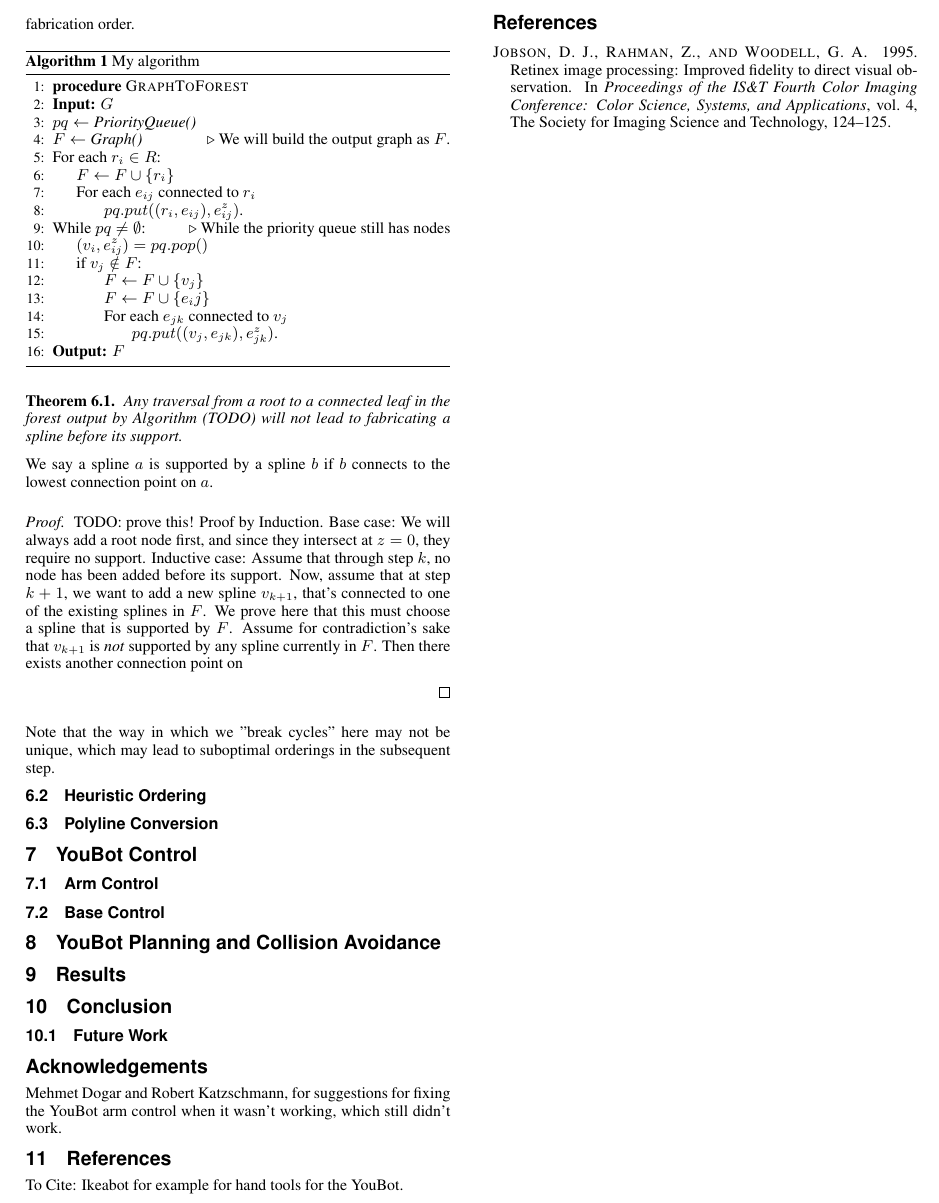
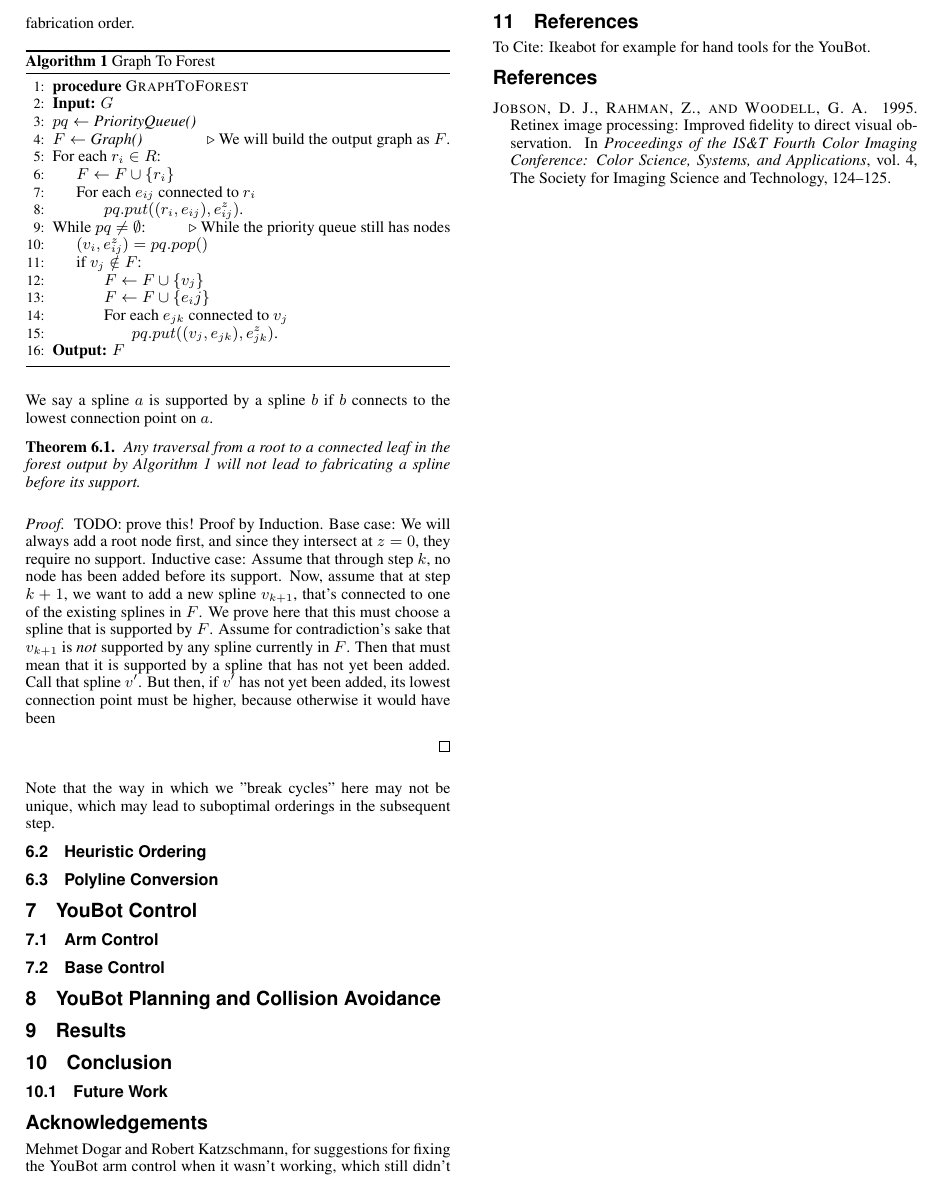
Before and after one commit to aespielberg/3DoodlerController, a LaTeX paper (paper/final_report/acmsiggraph/template.tex): part of page 2 of 2, cut so that both start at the same text. Compiled offline with pdfLaTeX.

Commit message:
Have to rethink algorithm assumptions

```diff
--- a/paper/final_report/acmsiggraph/template.tex
+++ b/paper/final_report/acmsiggraph/template.tex
@@ -132,7 +132,7 @@ TODO: clean up all this terminology to match algorithm.
 Given this setup, we present an algorithm in Figure (TODO) for transforming this graph into a forest such that the fabrication of splines in any path from any root to a connected leaf guarantees that any spline's support will be built before it.  Note that as a limitation, this only considers geometric feasibility, and does not perform any sort of physical simulation to verify the stability of such a fabrication order.
 
 \begin{algorithm}
-\caption{My algorithm}\label{euclid}
+\caption{Graph To Forest}\label{alg:graphtoforest}
 \begin{algorithmic}[1]
 \Procedure{GraphToForest}{}
 \BState \textbf{Input:} $G$
@@ -171,17 +171,19 @@ Given this setup, we present an algorithm in Figure (TODO) for transforming this
 \end{algorithmic}
 \end{algorithm}
 
+We say a spline $a$ is supported by a spline $b$ if $b$ connects to the lowest connection point on $a$.
+
 \begin{theorem}
-Any traversal from a root to a connected leaf in the forest output by Algorithm (TODO) will not lead to fabricating a spline before its support.
+Any traversal from a root to a connected leaf in the forest output by Algorithm \ref{alg:graphtoforest} will not lead to fabricating a spline before its support.
 \end{theorem}
 
-We say a spline $a$ is supported by a spline $b$ if $b$ connects to the lowest connection point on $a$.
+
 
 \begin{proof}
 TODO: prove this!
 Proof by Induction.
 Base case: We will always add a root node first, and since they intersect at $z=0$, they require no support.
-Inductive case: Assume that through step $k$, no node has been added before its support.  Now, assume that at step $k+1$, we want to add a new spline $v_{k+1}$, that's connected to one of the existing splines in $F$.  We prove here that this must choose a spline that is supported by $F$.  Assume for contradiction's sake that $v_{k+1}$ is \emph{not} supported by any spline currently in $F$.  Then there exists another connection point on
+Inductive case: Assume that through step $k$, no node has been added before its support.  Now, assume that at step $k+1$, we want to add a new spline $v_{k+1}$, that's connected to one of the existing splines in $F$.  We prove here that this must choose a spline that is supported by $F$.  Assume for contradiction's sake that $v_{k+1}$ is \emph{not} supported by any spline currently in $F$.  Then that must mean that it is supported by a spline that has not yet been added.  Call that spline $v'$.  But then, if $v'$ has not yet been added, its lowest connection point must be higher, because otherwise it would have been
 
 \end{proof}
 
```
Also changed, not shown: paper/final_report/acmsiggraph/template.pdf, 3 other files.
